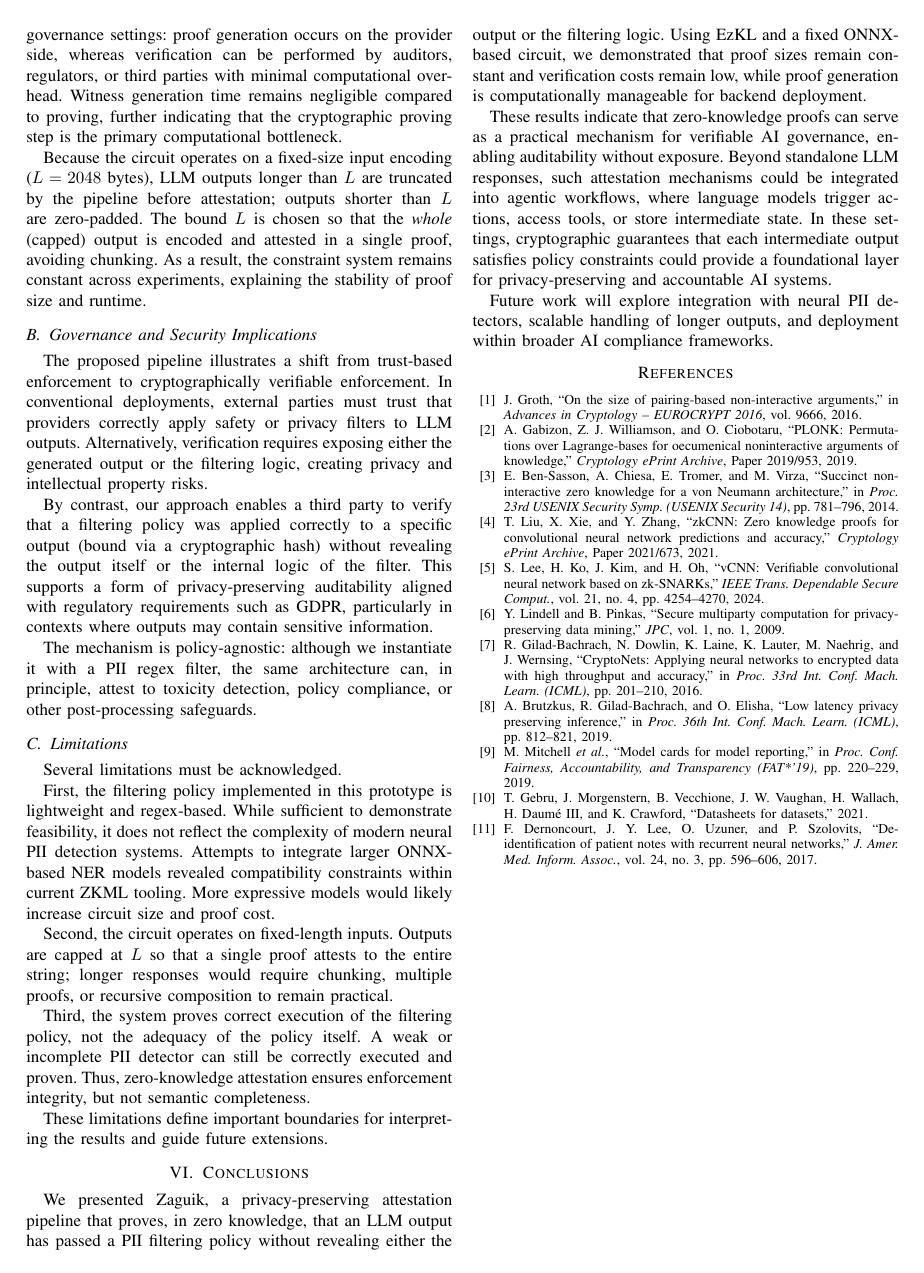
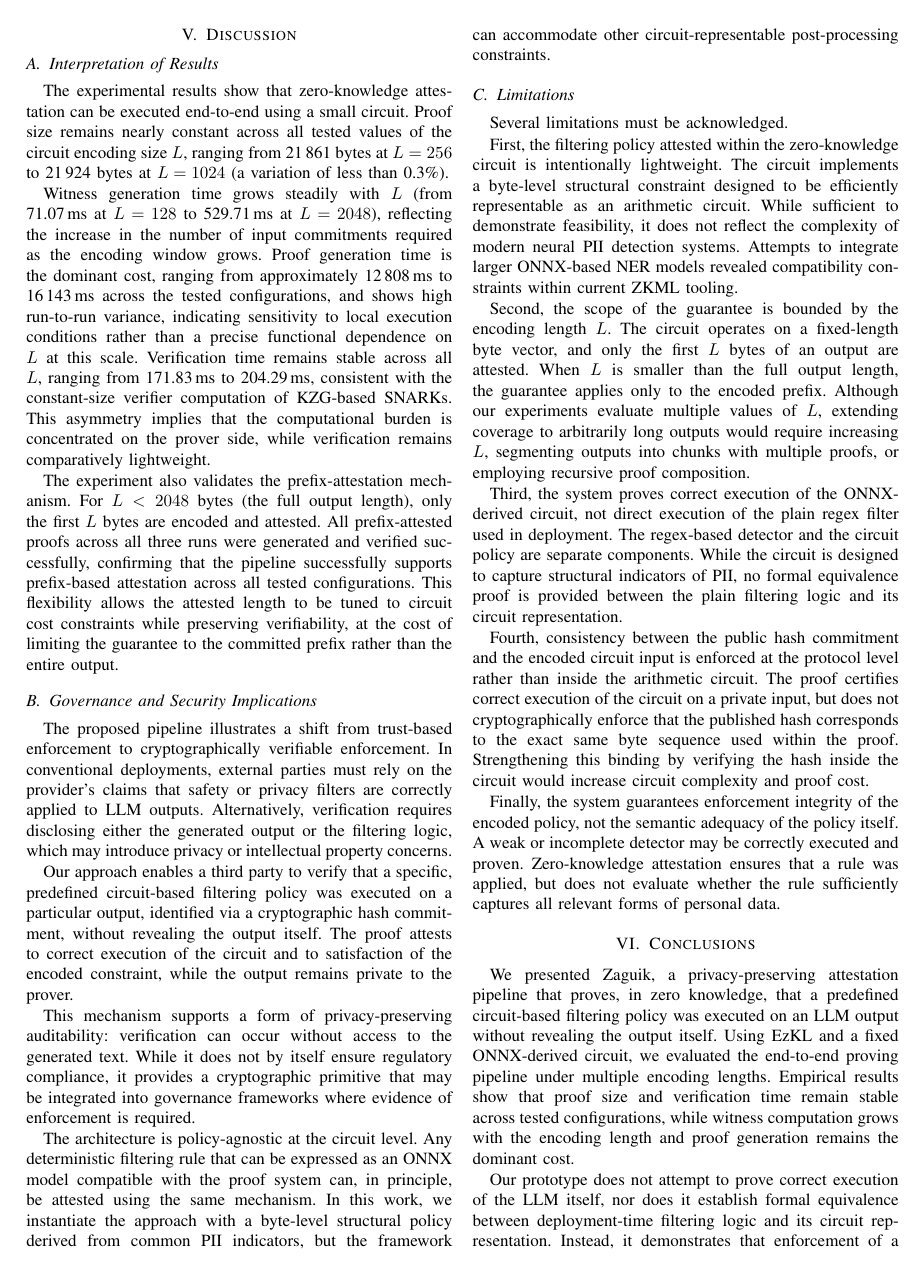
Before and after one commit to JanAguilo/zkp-verifiable-ai, a LaTeX paper (paper/paper.tex): page 5 of 5 before the commit and page 5 of 6 after it. The pictures show the PDF file paper/paper.pdf that the author committed with the source.

Commit message:
Paper v2 finished

```diff
--- a/paper/paper.tex
+++ b/paper/paper.tex
@@ -285,2 +286 @@ We ran the full pipeline (DistilGPT-2, regex PII filter, proof generation and ve
 
-\begin{table}[t]
@@ -301,0 +309,12 @@ Total & 12.45 \\
+\end{tabular}
+\end{table}
+
+Table~II presents proof size, proof generation time, witness computation time, and verification time for different values of $L$.
+
+\begin{table}[htbp]
+\centering
+\caption{Proof size and timings vs.\ circuit encoding size $L$ (mean over 3 independent runs; reference output = 2048 bytes, prefix-truncated for $L < 2048$).}
+\label{tab:results}
+\begin{tabular}{c r r r r}
+\hline
+\hline
@@ -304,10 +331,3 @@ Total & 12.45 \\
 \end{tabular}
 \end{table}
 
-\begin{table}[t]
-\centering
-\caption{Proof size and timings vs.\ LLM output length (max tokens).}
-\label{tab:results}
-\begin{tabular}{c r r r r}
-\hline
-\hline
@@ -324,3 +333,0 @@ Max tokens & Proof size & Proof gen. & Witness & Verify \\
-\hline
-\end{tabular}
-\end{table}
@@ -331,3 +344,4 @@ Proof size remains stable at 21.4 and 21.5\,KB across all output lengths, as exp
 
 \subsection{Interpretation of Results}
 
+The experimental results show that zero-knowledge attestation can be executed end-to-end using a small circuit. Proof size remains nearly constant across all tested values of the circuit encoding size $L$, ranging from 21\,861 bytes at $L = 256$ to 21\,924 bytes at $L = 1024$ (a variation of less than 0.3\%).
@@ -335,35 +348,41 @@ The experimental results demonstrate that zero-knowledge attestation of LLM outp
 
-Proof generation time is the dominant cost (approximately 8--13 seconds in our experiments), while verification remains lightweight (below 200\,ms). This asymmetry is desirable in governance settings: proof generation occurs on the provider side, whereas verification can be performed by auditors, regulators, or third parties with minimal computational overhead. Witness generation time remains negligible compared to proving, further indicating that the cryptographic proving step is the primary computational bottleneck.
+Witness generation time grows steadily with $L$ (from 71.07\,ms at $L = 128$ to 529.71\,ms at $L = 2048$), reflecting the increase in the number of input commitments required as the encoding window grows. Proof generation time is the dominant cost, ranging from approximately 12\,808\,ms to 16\,143\,ms across the tested configurations, and shows high run-to-run variance, indicating sensitivity to local execution conditions rather than a precise functional dependence on $L$ at this scale. Verification time remains stable across all $L$, ranging from 171.83\,ms to 204.29\,ms, consistent with the constant-size verifier computation of KZG-based SNARKs. This asymmetry implies that the computational burden is concentrated on the prover side, while verification remains comparatively lightweight.
 
-Because the circuit operates on a fixed-size input encoding ($L = 2048$ bytes), LLM outputs longer than $L$ are truncated by the pipeline before attestation; outputs shorter than $L$ are zero-padded. The bound $L$ is chosen so that the \emph{whole} (capped) output is encoded and attested in a single proof, avoiding chunking. As a result, the constraint system remains constant across experiments, explaining the stability of proof size and runtime.
+The experiment also validates the prefix-attestation mechanism. For $L < 2048$ bytes (the full output length), only the first $L$ bytes are encoded and attested. All prefix-attested proofs across all three runs were generated and verified successfully, confirming that the pipeline successfully supports prefix-based attestation across all tested configurations. This flexibility allows the attested length to be tuned to circuit cost constraints while preserving verifiability, at the cost of limiting the guarantee to the committed prefix rather than the entire output.
 
 \subsection{Governance and Security Implications}
 
-The proposed pipeline illustrates a shift from trust-based enforcement to cryptographically verifiable enforcement. In conventional deployments, external parties must trust that providers correctly apply safety or privacy filters to LLM outputs. Alternatively, verification requires exposing either the generated output or the filtering logic, creating privacy and intellectual property risks.
+The proposed pipeline illustrates a shift from trust-based enforcement to cryptographically verifiable enforcement. In conventional deployments, external parties must rely on the provider’s claims that safety or privacy filters are correctly applied to LLM outputs. Alternatively, verification requires disclosing either the generated output or the filtering logic, which may introduce privacy or intellectual property concerns.
 
-By contrast, our approach enables a third party to verify that a filtering policy was applied correctly to a specific output (bound via a cryptographic hash) without revealing the output itself or the internal logic of the filter. This supports a form of privacy-preserving auditability aligned with regulatory requirements such as GDPR, particularly in contexts where outputs may contain sensitive information.
+Our approach enables a third party to verify that a specific, predefined circuit-based filtering policy was executed on a particular output, identified via a cryptographic hash commitment, without revealing the output itself. The proof attests to correct execution of the circuit and to satisfaction of the encoded constraint, while the output remains private to the prover.
 
-The mechanism is policy-agnostic: although we instantiate it with a PII regex filter, the same architecture can, in principle, attest to toxicity detection, policy compliance, or other post-processing safeguards.
+This mechanism supports a form of privacy-preserving auditability: verification can occur without access to the generated text. While it does not by itself ensure regulatory compliance, it provides a cryptographic primitive that may be integrated into governance frameworks where evidence of enforcement is required.
+
+The architecture is policy-agnostic at the circuit level. Any deterministic filtering rule that can be expressed as an ONNX model compatible with the proof system can, in principle, be attested using the same mechanism. In this work, we instantiate the approach with a byte-level structural policy derived from common PII indicators, but the framework can accommodate other circuit-representable post-processing constraints.
 
 \subsection{Limitations}
 
 Several limitations must be acknowledged.
 
-First, the filtering policy implemented in this prototype is lightweight and regex-based. While sufficient to demonstrate feasibility, it does not reflect the complexity of modern neural PII detection systems. Attempts to integrate larger ONNX-based NER models revealed compatibility constraints within current ZKML tooling. More expressive models would likely increase circuit size and proof cost.
+First, the filtering policy attested within the zero-knowledge circuit is intentionally lightweight. The circuit implements a byte-level structural constraint designed to be efficiently representable as an arithmetic circuit. While sufficient to demonstrate feasibility, it does not reflect the complexity of modern neural PII detection systems. Attempts to integrate larger ONNX-based NER models revealed compatibility constraints within current ZKML tooling.
 
-Second, the circuit operates on fixed-length inputs. Outputs are capped at $L$ so that a single proof attests to the entire string; longer responses would require chunking, multiple proofs, or recursive composition to remain practical.
+Second, the scope of the guarantee is bounded by the encoding length $L$. The circuit operates on a fixed-length byte vector, and only the first $L$ bytes of an output are attested. When $L$ is smaller than the full output length, the guarantee applies only to the encoded prefix. Although our experiments evaluate multiple values of $L$, extending coverage to arbitrarily long outputs would require increasing $L$, segmenting outputs into chunks with multiple proofs, or employing recursive proof composition.
 
-Third, the system proves correct execution of the filtering policy, not the adequacy of the policy itself. A weak or incomplete PII detector can still be correctly executed and proven. Thus, zero-knowledge attestation ensures enforcement integrity, but not semantic completeness.
+Third, the system proves correct execution of the ONNX-derived circuit, not direct execution of the plain regex filter used in deployment. The regex-based detector and the circuit policy are separate components. While the circuit is designed to capture structural indicators of PII, no formal equivalence proof is provided between the plain filtering logic and its circuit representation.
 
-These limitations define important boundaries for interpreting the results and guide future extensions.
+Fourth, consistency between the public hash commitment and the encoded circuit input is enforced at the protocol level rather than inside the arithmetic circuit. The proof certifies correct execution of the circuit on a private input, but does not cryptographically enforce that the published hash corresponds to the exact same byte sequence used within the proof. Strengthening this binding by verifying the hash inside the circuit would increase circuit complexity and proof cost.
+
+Finally, the system guarantees enforcement integrity of the encoded policy, not the semantic adequacy of the policy itself. A weak or incomplete detector may be correctly executed and proven. Zero-knowledge attestation ensures that a rule was applied, but does not evaluate whether the rule sufficiently captures all relevant forms of personal data.
 
 \section{Conclusions}
 
-We presented Zaguik, a privacy-preserving attestation pipeline that proves, in zero knowledge, that an LLM output has passed a PII filtering policy without revealing either the output or the filtering logic. Using EzKL and a fixed ONNX-based circuit, we demonstrated that proof sizes remain constant and verification costs remain low, while proof generation is computationally manageable for backend deployment.
+We presented Zaguik, a privacy-preserving attestation pipeline that proves, in zero knowledge, that a predefined circuit-based filtering policy was executed on an LLM output without revealing the output itself. Using EzKL and a fixed ONNX-derived circuit, we evaluated the end-to-end proving pipeline under multiple encoding lengths. Empirical results show that proof size and verification time remain stable across tested configurations, while witness computation grows with the encoding length and proof generation remains the dominant cost.
 
-These results indicate that zero-knowledge proofs can serve as a practical mechanism for verifiable AI governance, enabling auditability without exposure. Beyond standalone LLM responses, such attestation mechanisms could be integrated into agentic workflows, where language models trigger actions, access tools, or store intermediate state. In these settings, cryptographic guarantees that each intermediate output satisfies policy constraints could provide a foundational layer for privacy-preserving and accountable AI systems.
+Our prototype does not attempt to prove correct execution of the LLM itself, nor does it establish formal equivalence between deployment-time filtering logic and its circuit representation. Instead, it demonstrates that enforcement of a circuit-encoded policy over model outputs can be attested cryptographically while preserving output confidentiality.
 
-Future work will explore integration with neural PII detectors, scalable handling of longer outputs, and deployment within broader AI compliance frameworks.
+These results suggest that zero-knowledge proofs can serve as a building block for verifiable enforcement mechanisms in AI systems. In particular, such attestations could be incorporated into workflows where language model outputs trigger downstream actions, interact with external tools, or are subject to compliance requirements. In these contexts, the ability to produce cryptographic evidence that a specific constraint was applied to a given output, without revealing that output, provides a new primitive for accountability.
+
+Future work includes integrating more expressive filtering models within circuit constraints, strengthening the binding between public commitments and circuit inputs, scaling to longer outputs through chunking or recursive composition, and evaluating integration within broader AI governance and compliance infrastructures. An additional direction is extending the attestation mechanism to agentic workflows, where intermediate model outputs trigger external actions, enabling policy checks to be cryptographically enforced before such actions are executed.
 
 
 \begin{thebibliography}{99}
```
Also changed, not shown: paper/paper.pdf, paper/paper.tex (63 more changed lines), 3 other files.
